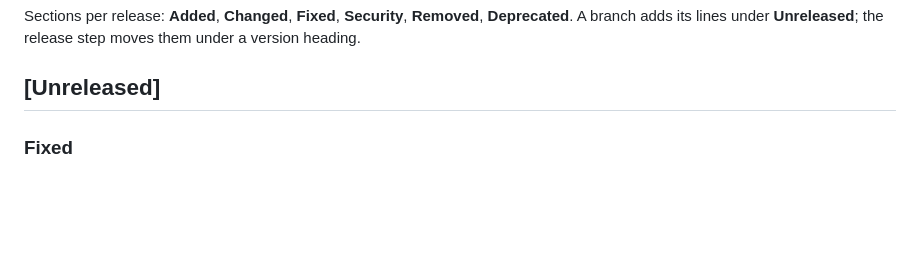
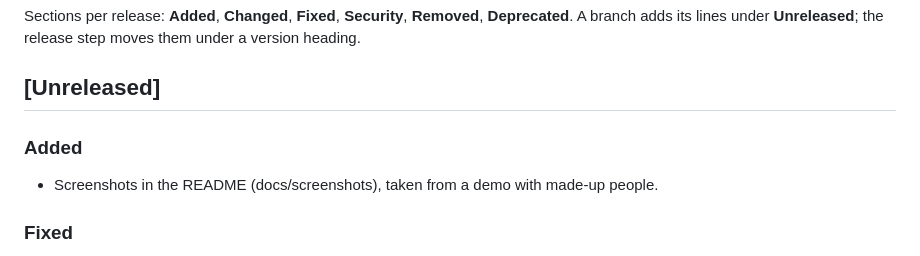
Before and after one commit to amb-pl-open/solidcraft-collab, a Markdown page: CHANGELOG.md, the part around the change. Rendered like a GitHub page; blank space fills up the shorter version.

```diff
--- a/CHANGELOG.md
+++ b/CHANGELOG.md
@@ -10,6 +10,9 @@ Sections per release: **Added**, **Changed**, **Fixed**, **Security**, **Removed
 a version heading.
 
 ## [Unreleased]
+
+### Added
+- Screenshots in the README (docs/screenshots), taken from a demo with made-up people.
 
 ### Fixed
 - The editor waits up to 10 minutes for SolidCraft to start, with a note after 15 s, instead of reporting an unsupported browser after 60 s while the first download is still running on a slow link (F-C08).
```
Also changed, not shown: README.md (+9 -0 lines), docs/screenshots/admin.png (added), docs/screenshots/editor.png (added), docs/screenshots/history.png (added), docs/screenshots/locked.png (added), docs/screenshots/presence.png (added).
